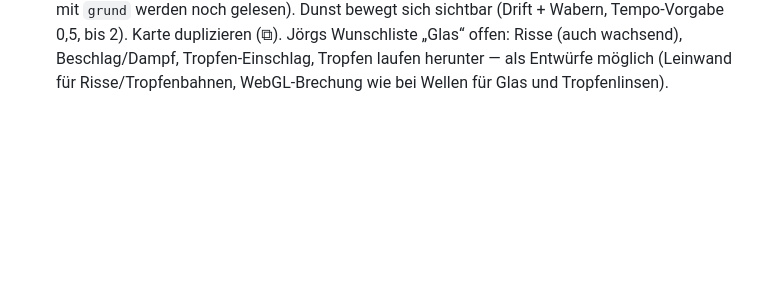
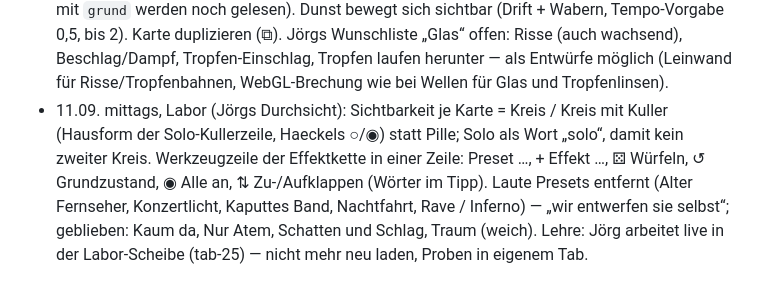
Before and after one commit to CasparDavi/klangtresor, a Markdown page: docs/NAECHSTER_CHAT.md, the part around the change. Drawn GitHub-style; blank space fills up the shorter version.

Commit message:
Übergabe: Kreis-Schalter, Werkzeugzeile, leise Presets

```diff
--- a/docs/NAECHSTER_CHAT.md
+++ b/docs/NAECHSTER_CHAT.md
@@ -2465,3 +2465,9 @@ Bauschritt 3 heißt damit: Vorgaberegel + Bühnenleiste (eines/alle/blättern).
   sichtbar (Drift + Wabern, Tempo-Vorgabe 0,5, bis 2). Karte duplizieren (⧉). Jörgs Wunschliste „Glas“ offen:
   Risse (auch wachsend), Beschlag/Dampf, Tropfen-Einschlag, Tropfen laufen herunter — als Entwürfe möglich
   (Leinwand für Risse/Tropfenbahnen, WebGL-Brechung wie bei Wellen für Glas und Tropfenlinsen).
+- 11.09. mittags, Labor (Jörgs Durchsicht): Sichtbarkeit je Karte = Kreis / Kreis mit Kuller (Hausform der
+  Solo-Kullerzeile, Haeckels ○/◉) statt Pille; Solo als Wort „solo“, damit kein zweiter Kreis. Werkzeugzeile der
+  Effektkette in einer Zeile: Preset …, + Effekt …, ⚄ Würfeln, ↺ Grundzustand, ◉ Alle an, ⇅ Zu-/Aufklappen
+  (Wörter im Tipp). Laute Presets entfernt (Alter Fernseher, Konzertlicht, Kaputtes Band, Nachtfahrt,
+  Rave / Inferno) — „wir entwerfen sie selbst“; geblieben: Kaum da, Nur Atem, Schatten und Schlag, Traum (weich).
+  Lehre: Jörg arbeitet live in der Labor-Scheibe (tab-25) — nicht mehr neu laden, Proben in eigenem Tab.
```
